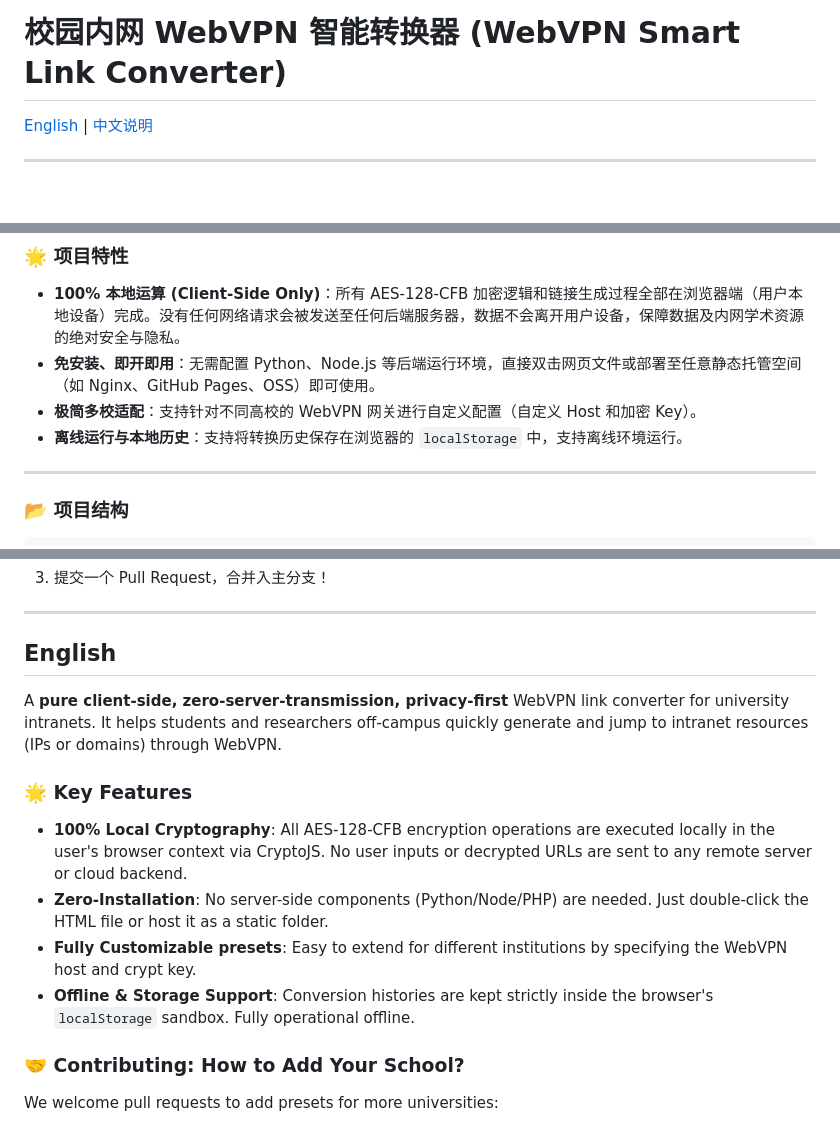
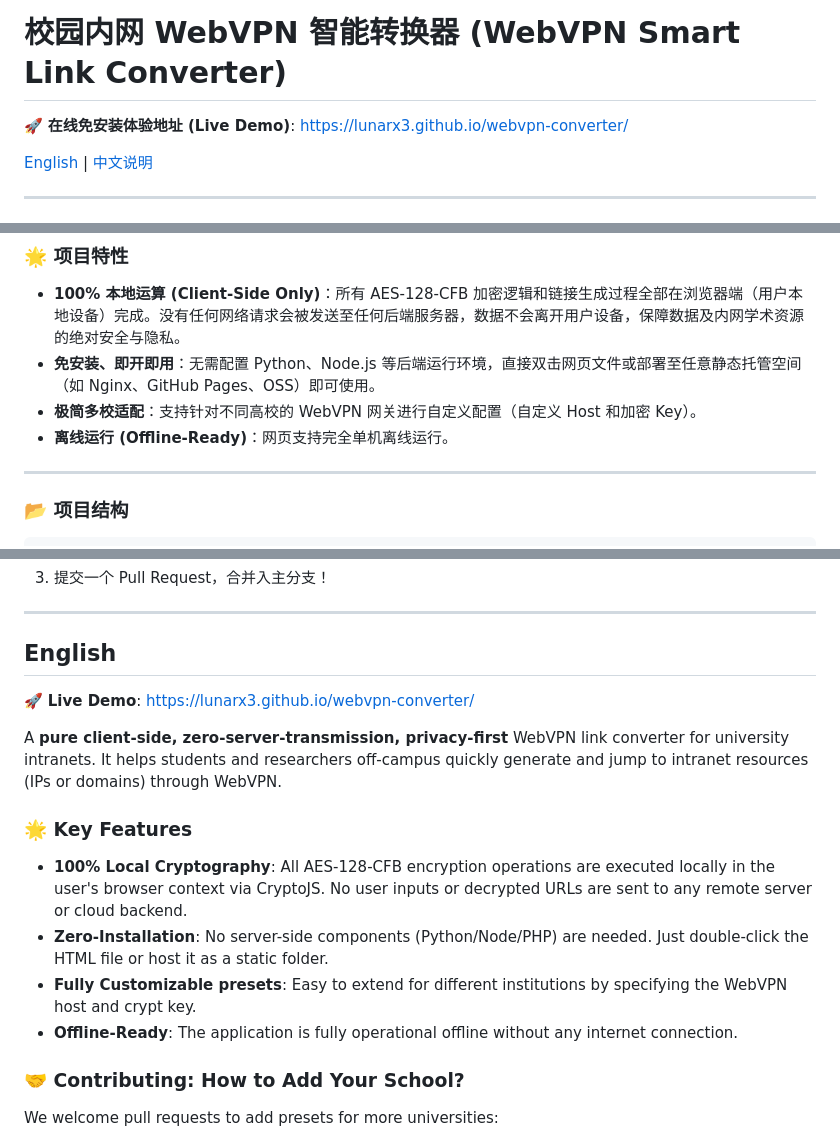
Before and after one commit to lunarx3/webvpn-converter, a Markdown page: README.md, 3 parts joined by grey strips. Drawn GitHub-style; blank space fills up the shorter version.

Commit message:
docs: add GitHub Pages live demo link to README

```diff
--- a/README.md
+++ b/README.md
@@ -1,4 +1,6 @@
 # 校园内网 WebVPN 智能转换器 (WebVPN Smart Link Converter)
+
+🚀 **在线免安装体验地址 (Live Demo)**: [https://lunarx3.github.io/webvpn-converter/](https://lunarx3.github.io/webvpn-converter/)
 
 [English](#english) | [中文说明](#中文说明)
 
@@ -13,7 +15,7 @@
 - **100% 本地运算 (Client-Side Only)**：所有 AES-128-CFB 加密逻辑和链接生成过程全部在浏览器端（用户本地设备）完成。没有任何网络请求会被发送至任何后端服务器，数据不会离开用户设备，保障数据及内网学术资源的绝对安全与隐私。
 - **免安装、即开即用**：无需配置 Python、Node.js 等后端运行环境，直接双击网页文件或部署至任意静态托管空间（如 Nginx、GitHub Pages、OSS）即可使用。
 - **极简多校适配**：支持针对不同高校的 WebVPN 网关进行自定义配置（自定义 Host 和加密 Key）。
-- **离线运行与本地历史**：支持将转换历史保存在浏览器的 `localStorage` 中，支持离线环境运行。
+- **离线运行 (Offline-Ready)**：网页支持完全单机离线运行。
 
 ---
 
@@ -82,6 +84,8 @@ server {
 
 ## English
 
+🚀 **Live Demo**: [https://lunarx3.github.io/webvpn-converter/](https://lunarx3.github.io/webvpn-converter/)
+
 A **pure client-side, zero-server-transmission, privacy-first** WebVPN link converter for university intranets. It helps students and researchers off-campus quickly generate and jump to intranet resources (IPs or domains) through WebVPN.
 
 ### 🌟 Key Features
@@ -89,7 +93,7 @@ A **pure client-side, zero-server-transmission, privacy-first** WebVPN link conv
 - **100% Local Cryptography**: All AES-128-CFB encryption operations are executed locally in the user's browser context via CryptoJS. No user inputs or decrypted URLs are sent to any remote server or cloud backend.
 - **Zero-Installation**: No server-side components (Python/Node/PHP) are needed. Just double-click the HTML file or host it as a static folder.
 - **Fully Customizable presets**: Easy to extend for different institutions by specifying the WebVPN host and crypt key.
-- **Offline & Storage Support**: Conversion histories are kept strictly inside the browser's `localStorage` sandbox. Fully operational offline.
+- **Offline-Ready**: The application is fully operational offline without any internet connection.
 
 ### 🤝 Contributing: How to Add Your School?
 
```
